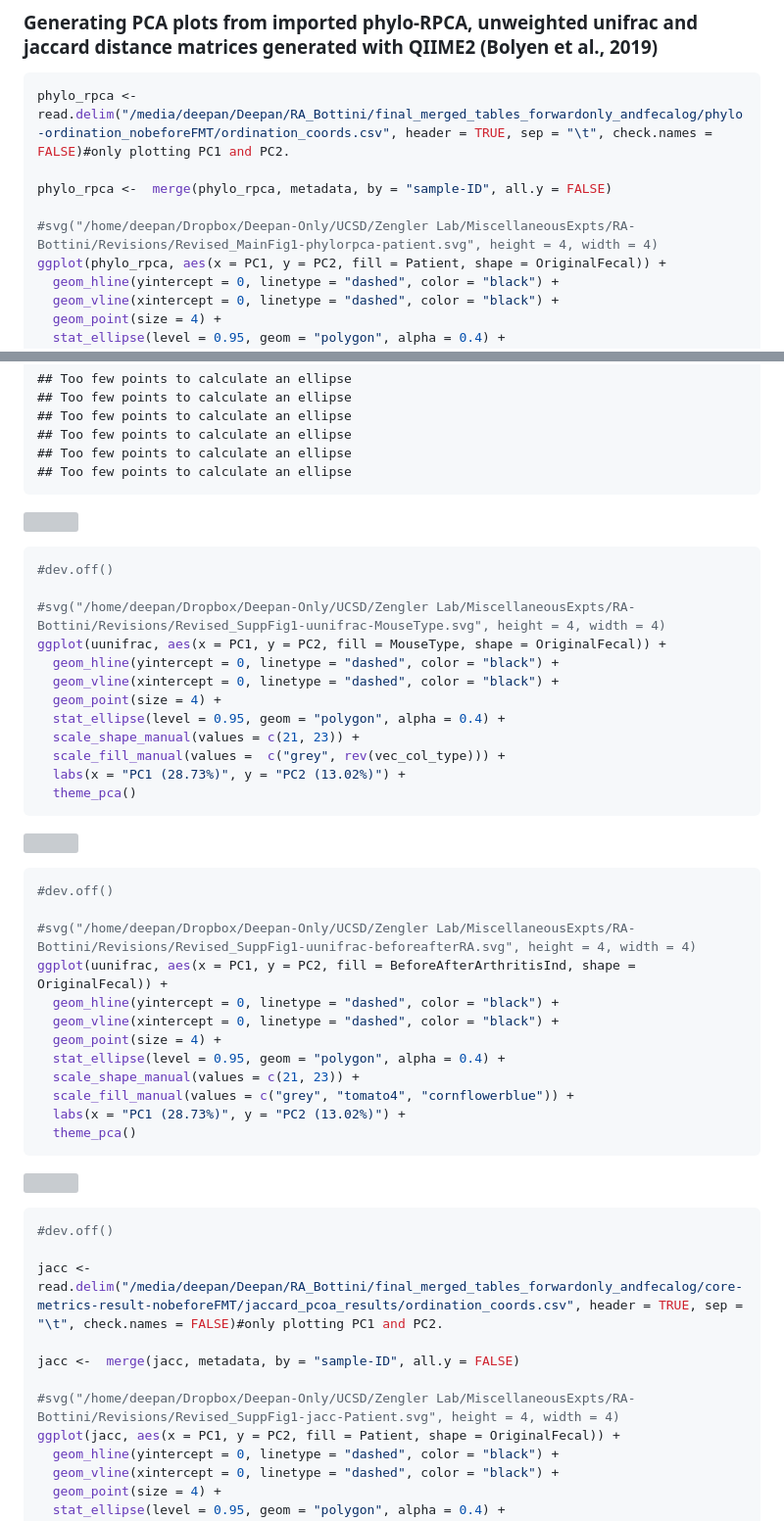
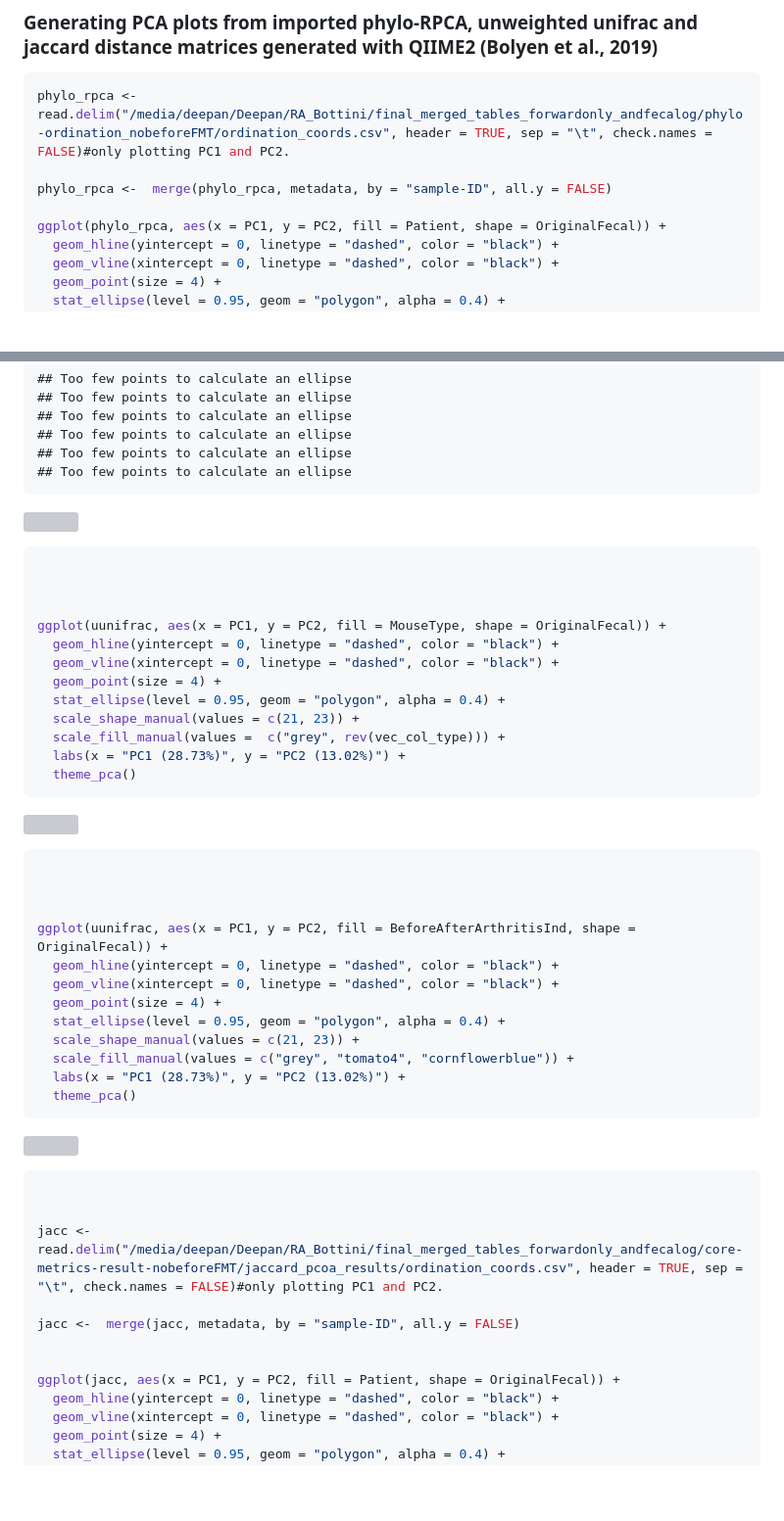
Before and after one commit to dthirupp/PTPN2gutjoint, a Markdown page: RA-bottini-final.md, 2 parts joined by grey strips. Shown at 98% size. Drawn GitHub-style; blank space fills up the shorter version; grey boxes are pictures that could not be loaded.

````diff
--- a/RA-bottini-final.md
+++ b/RA-bottini-final.md
@@ -176,7 +176,6 @@ phylo_rpca <- read.delim("/media/deepan/Deepan/RA_Bottini/final_merged_tables_fo
 
 phylo_rpca <-  merge(phylo_rpca, metadata, by = "sample-ID", all.y = FALSE)
 
-#svg("/home/deepan/Dropbox/Deepan-Only/UCSD/Zengler Lab/MiscellaneousExpts/RA-Bottini/Revisions/Revised_MainFig1-phylorpca-patient.svg", height = 4, width = 4)
 ggplot(phylo_rpca, aes(x = PC1, y = PC2, fill = Patient, shape = OriginalFecal)) +
   geom_hline(yintercept = 0, linetype = "dashed", color = "black") +
   geom_vline(xintercept = 0, linetype = "dashed", color = "black") +
@@ -266,9 +264,9 @@ ggplot(uunifrac, aes(x = PC1, y = PC2, fill = Patient, shape = OriginalFecal)) +
 ![](RA-bottini-final_files/figure-gfm/unnamed-chunk-5-4.png)<!-- -->
 
 ``` r
-#dev.off()
 
-#svg("/home/deepan/Dropbox/Deepan-Only/UCSD/Zengler Lab/MiscellaneousExpts/RA-Bottini/Revisions/Revised_SuppFig1-uunifrac-MouseType.svg", height = 4, width = 4)
+
+
 ggplot(uunifrac, aes(x = PC1, y = PC2, fill = MouseType, shape = OriginalFecal)) +
   geom_hline(yintercept = 0, linetype = "dashed", color = "black") +
   geom_vline(xintercept = 0, linetype = "dashed", color = "black") +
@@ -283,9 +281,9 @@ ggplot(uunifrac, aes(x = PC1, y = PC2, fill = MouseType, shape = OriginalFecal))
 ![](RA-bottini-final_files/figure-gfm/unnamed-chunk-5-5.png)<!-- -->
 
 ``` r
-#dev.off()
 
-#svg("/home/deepan/Dropbox/Deepan-Only/UCSD/Zengler Lab/MiscellaneousExpts/RA-Bottini/Revisions/Revised_SuppFig1-uunifrac-beforeafterRA.svg", height = 4, width = 4)
+
+
 ggplot(uunifrac, aes(x = PC1, y = PC2, fill = BeforeAfterArthritisInd, shape = OriginalFecal)) +
   geom_hline(yintercept = 0, linetype = "dashed", color = "black") +
   geom_vline(xintercept = 0, linetype = "dashed", color = "black") +
@@ -300,13 +298,13 @@ ggplot(uunifrac, aes(x = PC1, y = PC2, fill = BeforeAfterArthritisInd, shape = O
 ![](RA-bottini-final_files/figure-gfm/unnamed-chunk-5-6.png)<!-- -->
 
 ``` r
-#dev.off()
+
 
 jacc <- read.delim("/media/deepan/Deepan/RA_Bottini/final_merged_tables_forwardonly_andfecalog/core-metrics-result-nobeforeFMT/jaccard_pcoa_results/ordination_coords.csv", header = TRUE, sep = "\t", check.names = FALSE)#only plotting PC1 and PC2.
 
 jacc <-  merge(jacc, metadata, by = "sample-ID", all.y = FALSE)
 
-#svg("/home/deepan/Dropbox/Deepan-Only/UCSD/Zengler Lab/MiscellaneousExpts/RA-Bottini/Revisions/Revised_SuppFig1-jacc-Patient.svg", height = 4, width = 4)
+
 ggplot(jacc, aes(x = PC1, y = PC2, fill = Patient, shape = OriginalFecal)) +
   geom_hline(yintercept = 0, linetype = "dashed", color = "black") +
   geom_vline(xintercept = 0, linetype = "dashed", color = "black") +
````
Also changed, not shown: other parts of RA-bottini-final.md (+19 -29 lines).
